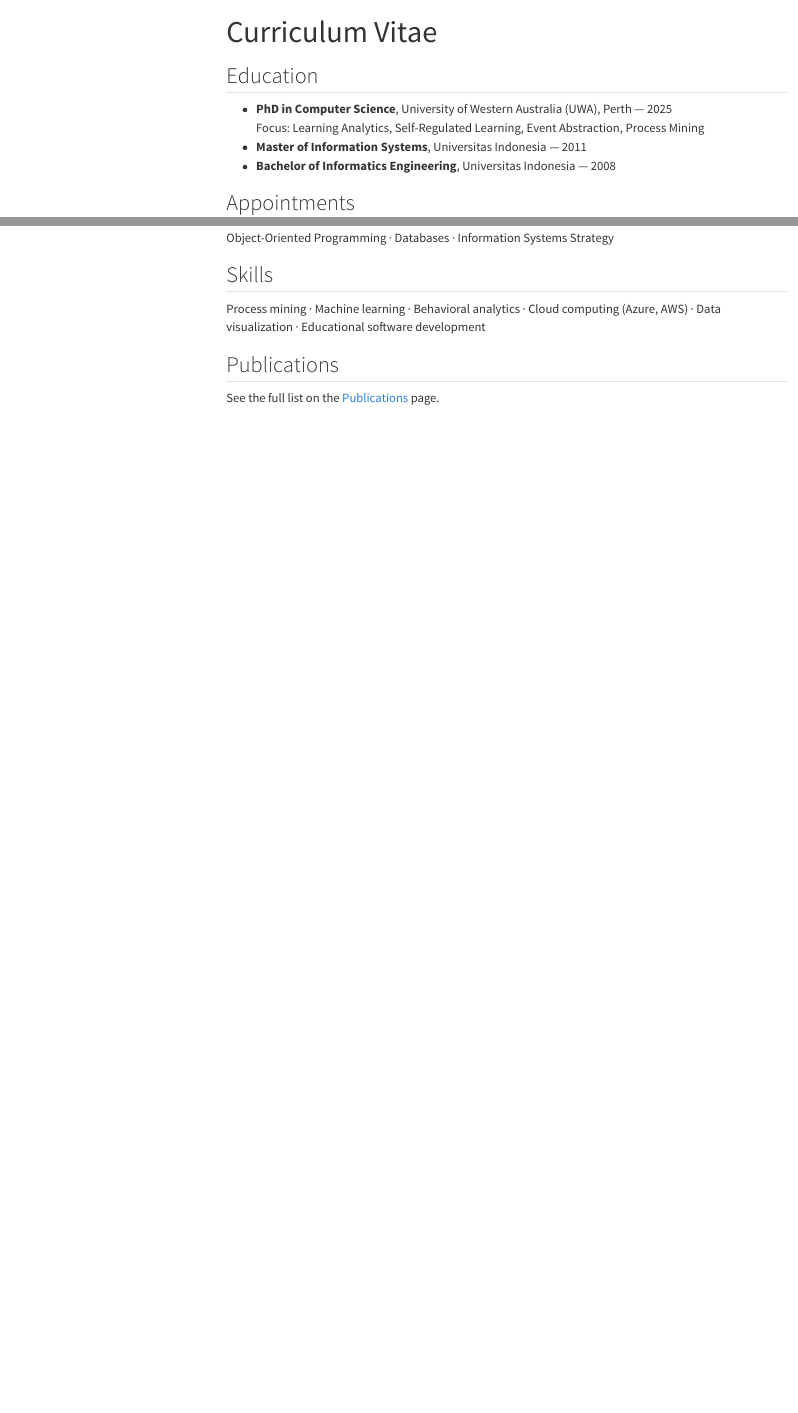
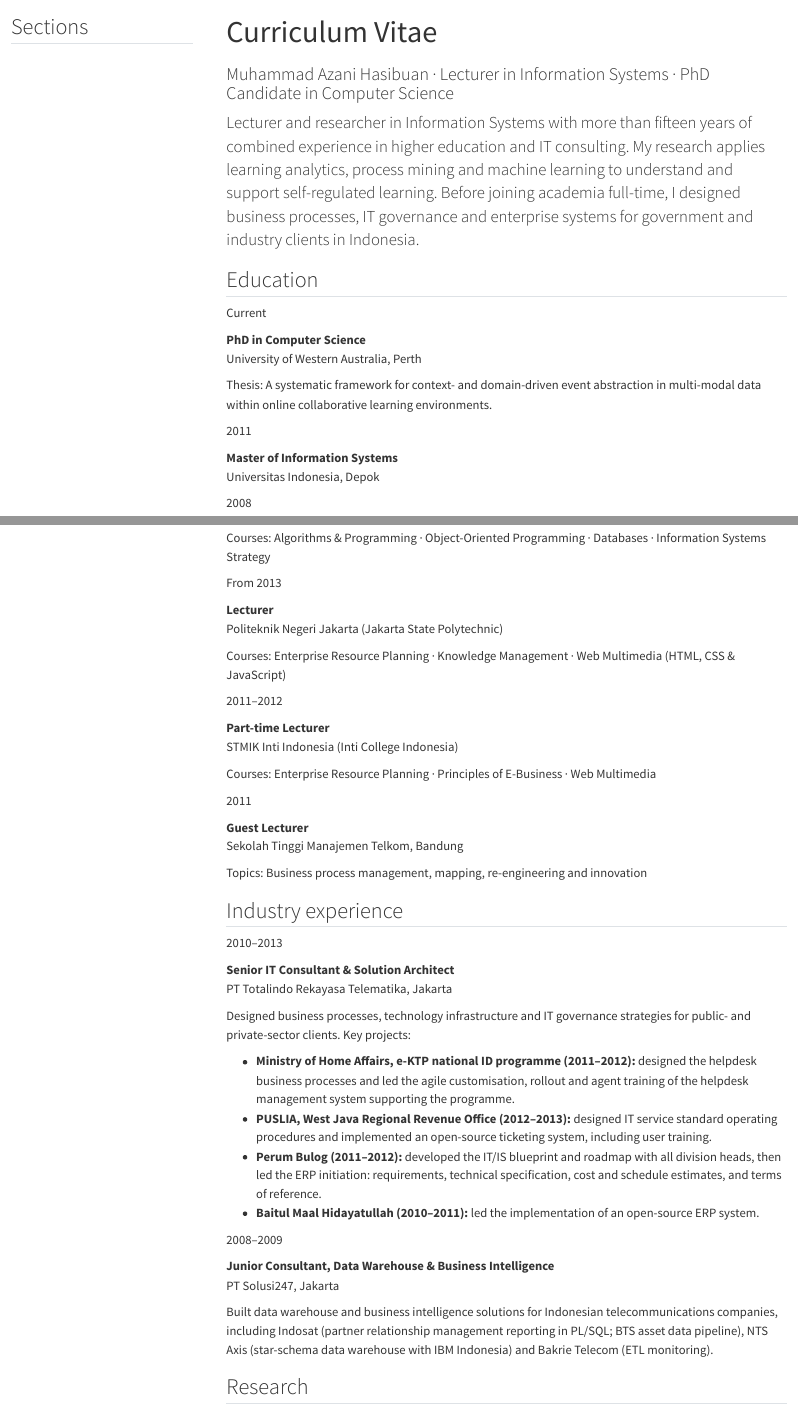
Before and after one commit to muhammadazani/muhammadazani.github.io, a Quarto document (cv.qmd): the page in a window 1100 px wide, from its top, and a second part further down, joined at a grey line. Rendered offline with R 4.5, knitr and Pandoc in place of Quarto, with nearby package versions; menus at the side of the page are left out.

Commit message:
Rebuild CV page with full career history
Add a profile summary, academic appointments (Telkom University,
Politeknik Negeri Jakarta, STMIK Inti Indonesia, STM Telkom), industry
consulting experience with key projects, a research summary with
selected publications, grouped areas of expertise and professional
development. Entries use a date column that stacks on phones, and the
page prints cleanly.

Co-Authored-By: Claude Opus 5.5 <noreply@anthropic.com>

```diff
--- a/cv.qmd
+++ b/cv.qmd
@@ -1,2 +1,3 @@
 ---
 title: "Curriculum Vitae"
+subtitle: "Muhammad Azani Hasibuan · Lecturer in Information Systems · PhD Candidate in Computer Science"
@@ -7,19 +12,30 @@
+::: {.lead}
+Lecturer and researcher in Information Systems with more than fifteen years of combined experience in higher education and IT consulting. My research applies learning analytics, process mining and machine learning to understand and support self-regulated learning. Before joining academia full-time, I designed business processes, IT governance and enterprise systems for government and industry clients in Indonesia.
+:::
 
 ## Education
 
-- **PhD in Computer Science**, University of Western Australia (UWA), Perth --- 2025\
-  Focus: Learning Analytics, Self-Regulated Learning, Event Abstraction, Process Mining
-- **Master of Information Systems**, Universitas Indonesia --- 2011
-- **Bachelor of Informatics Engineering**, Universitas Indonesia --- 2008
+::: {.cv-entry}
+[Current]{.cv-date}
 
-## Appointments
+::: {.cv-body}
+**PhD in Computer Science**\
+University of Western Australia, Perth
 
-<!-- TODO: add institution and years. -->
+[Thesis: A systematic framework for context- and domain-driven event abstraction in multi-modal data within online collaborative learning environments.]{.cv-note}
+:::
+:::
 
-- **Lecturer**, Information Systems
+::: {.cv-entry}
+[2011]{.cv-date}
 
-## Teaching
+::: {.cv-body}
+**Master of Information Systems**\
+Universitas Indonesia, Depok
+:::
+:::
 
-Object-Oriented Programming · Databases · Information Systems Strategy
+::: {.cv-entry}
+[2008]{.cv-date}
 
-## Skills
+::: {.cv-body}
@@ -26,6 +46,5 @@
 
-Process mining · Machine learning · Behavioral analytics · Cloud computing (Azure, AWS) · Data visualization · Educational software development
+## Academic appointments
 
-## Publications
+<!-- TODO: add the year you joined Telkom University. -->
 
-See the full list on the [Publications](publications.qmd) page.
@@ -31,0 +60,69 @@
+[Courses: Algorithms & Programming · Object-Oriented Programming · Databases · Information Systems Strategy]{.cv-note}
+:::
+:::
+
+<!-- TODO: add the year you left Jakarta State Polytechnic. -->
+
+::: {.cv-entry}
+[From 2013]{.cv-date}
+
+::: {.cv-body}
+**Lecturer**\
+Politeknik Negeri Jakarta (Jakarta State Polytechnic)
+
+[Courses: Enterprise Resource Planning · Knowledge Management · Web Multimedia (HTML, CSS & JavaScript)]{.cv-note}
+:::
+:::
+
+::: {.cv-entry}
+[2011--2012]{.cv-date}
+
+::: {.cv-body}
+**Part-time Lecturer**\
+STMIK Inti Indonesia (Inti College Indonesia)
+
+[Courses: Enterprise Resource Planning · Principles of E-Business · Web Multimedia]{.cv-note}
+:::
+:::
+
+::: {.cv-entry}
+[2011]{.cv-date}
+
+::: {.cv-body}
+**Guest Lecturer**\
+Sekolah Tinggi Manajemen Telkom, Bandung
+
+[Topics: Business process management, mapping, re-engineering and innovation]{.cv-note}
+:::
+:::
+
+## Industry experience
+
+::: {.cv-entry}
+[2010--2013]{.cv-date}
+
+::: {.cv-body}
+**Senior IT Consultant & Solution Architect**\
+PT Totalindo Rekayasa Telematika, Jakarta
+
+Designed business processes, technology infrastructure and IT governance strategies for public- and private-sector clients. Key projects:
+
+- **Ministry of Home Affairs, e-KTP national ID programme (2011--2012):** designed the helpdesk business processes and led the agile customisation, rollout and agent training of the helpdesk management system supporting the programme.
+- **PUSLIA, West Java Regional Revenue Office (2012--2013):** designed IT service standard operating procedures and implemented an open-source ticketing system, including user training.
+- **Perum Bulog (2011--2012):** developed the IT/IS blueprint and roadmap with all division heads, then led the ERP initiation: requirements, technical specification, cost and schedule estimates, and terms of reference.
+- **Baitul Maal Hidayatullah (2010--2011):** led the implementation of an open-source ERP system.
+:::
+:::
+
+::: {.cv-entry}
+[2008--2009]{.cv-date}
+
+::: {.cv-body}
+**Junior Consultant, Data Warehouse & Business Intelligence**\
+PT Solusi247, Jakarta
+
+Built data warehouse and business intelligence solutions for Indonesian telecommunications companies, including Indosat (partner relationship management reporting in PL/SQL; BTS asset data pipeline), NTS Axis (star-schema data warehouse with IBM Indonesia) and Bakrie Telecom (ETL monitoring).
+:::
+:::
+
+## Research
```
Also changed, not shown: styles.scss (+30 -0 lines), cv.qmd (88 more changed lines).
